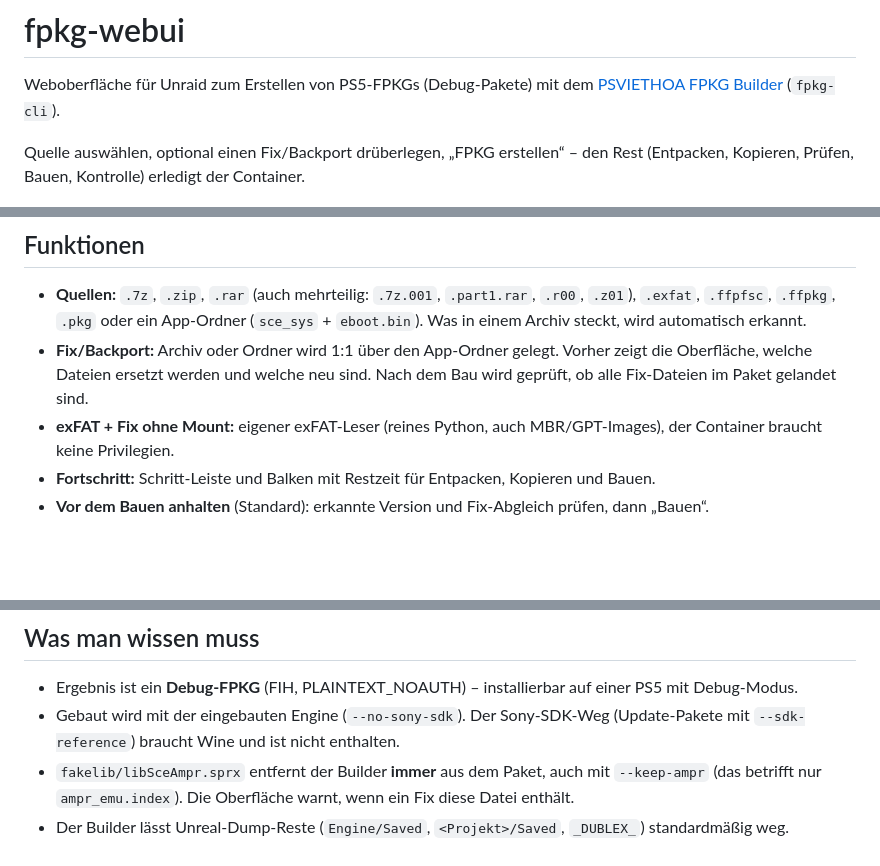
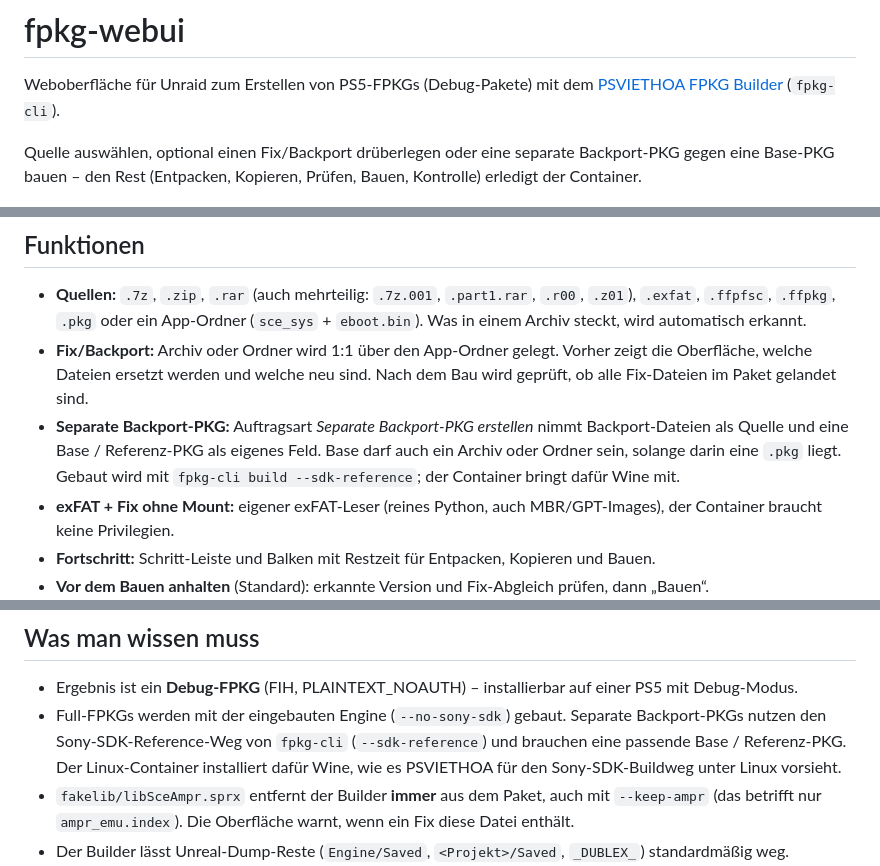
Before and after one commit to cosmicflow2512/fpkg-webui, a Markdown page: README.md, 3 parts joined by grey strips. Drawn GitHub-style; blank space fills up the shorter version.

Commit message:
Document separate backport package mode

```diff
--- a/README.md
+++ b/README.md
@@ -3,7 +3,8 @@
 Weboberfläche für Unraid zum Erstellen von PS5-FPKGs (Debug-Pakete) mit dem
 [PSVIETHOA FPKG Builder](https://github.com/thanhsondev/PSVIETHOA-FPKG-Builder) (`fpkg-cli`).
 
-Quelle auswählen, optional einen Fix/Backport drüberlegen, „FPKG erstellen“ – den Rest
+Quelle auswählen, optional einen Fix/Backport drüberlegen oder eine separate Backport-PKG gegen
+eine Base-PKG bauen – den Rest
 (Entpacken, Kopieren, Prüfen, Bauen, Kontrolle) erledigt der Container.
 
 ![Auftrag läuft](docs/running.png)
@@ -18,6 +19,10 @@ Ausführliches Handbuch mit allen Funktionen, Abläufen, Fehlerbildern und dem A
 - **Fix/Backport:** Archiv oder Ordner wird 1:1 über den App-Ordner gelegt. Vorher zeigt die
   Oberfläche, welche Dateien ersetzt werden und welche neu sind. Nach dem Bau wird geprüft, ob
   alle Fix-Dateien im Paket gelandet sind.
+- **Separate Backport-PKG:** Auftragsart *Separate Backport-PKG erstellen* nimmt Backport-Dateien
+  als Quelle und eine Base / Referenz-PKG als eigenes Feld. Base darf auch ein Archiv oder Ordner
+  sein, solange darin eine `.pkg` liegt. Gebaut wird mit `fpkg-cli build --sdk-reference`; der
+  Container bringt dafür Wine mit.
 - **exFAT + Fix ohne Mount:** eigener exFAT-Leser (reines Python, auch MBR/GPT-Images),
   der Container braucht keine Privilegien.
 - **Fortschritt:** Schritt-Leiste und Balken mit Restzeit für Entpacken, Kopieren und Bauen.
@@ -92,8 +97,10 @@ lässt sich ein Eintrag erneut verarbeiten.
 ## Was man wissen muss
 
 - Ergebnis ist ein **Debug-FPKG** (FIH, PLAINTEXT_NOAUTH) – installierbar auf einer PS5 mit Debug-Modus.
-- Gebaut wird mit der eingebauten Engine (`--no-sony-sdk`). Der Sony-SDK-Weg (Update-Pakete mit
-  `--sdk-reference`) braucht Wine und ist nicht enthalten.
+- Full-FPKGs werden mit der eingebauten Engine (`--no-sony-sdk`) gebaut. Separate Backport-PKGs
+  nutzen den Sony-SDK-Reference-Weg von `fpkg-cli` (`--sdk-reference`) und brauchen eine passende
+  Base / Referenz-PKG. Der Linux-Container installiert dafür Wine, wie es PSVIETHOA für den
+  Sony-SDK-Buildweg unter Linux vorsieht.
 - `fakelib/libSceAmpr.sprx` entfernt der Builder **immer** aus dem Paket, auch mit `--keep-ampr`
   (das betrifft nur `ampr_emu.index`). Die Oberfläche warnt, wenn ein Fix diese Datei enthält.
 - Der Builder lässt Unreal-Dump-Reste (`Engine/Saved`, `<Projekt>/Saved`, `_DUBLEX_`) standardmäßig weg.
```
